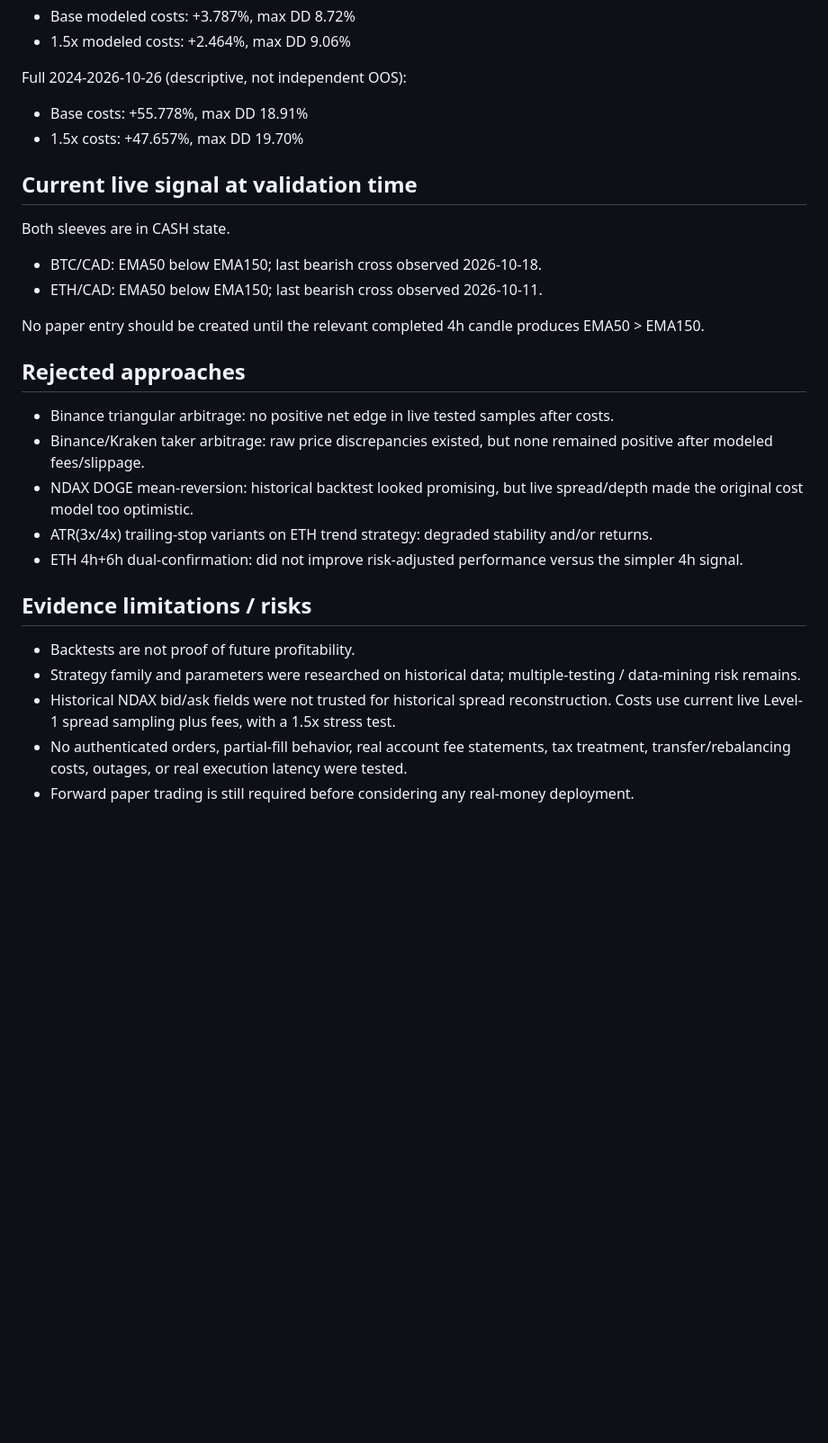
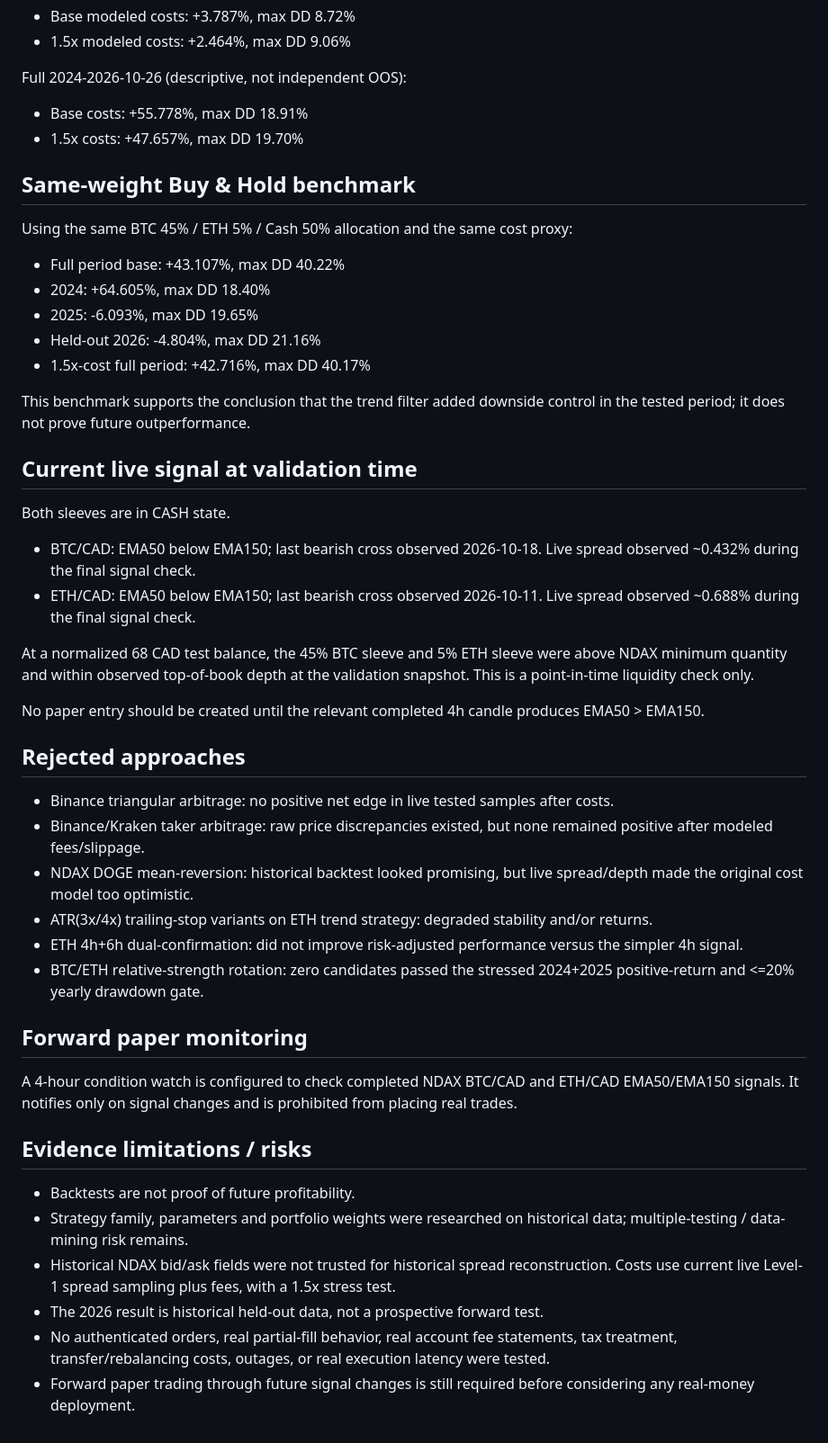
Before and after one commit to saifo383/arbitrage-validation-lab, a Markdown page: research/FINAL_CANDIDATE.md, the part around one of its changes. Shown at 90% size. Drawn GitHub-style; blank space fills up the shorter version.

Commit message:
Add benchmark and final validation evidence

```diff
--- a/research/FINAL_CANDIDATE.md
+++ b/research/FINAL_CANDIDATE.md
@@ -41,10 +41,22 @@ Full 2024-2026-10-26 (descriptive, not independent OOS):
 - Base costs: +55.778%, max DD 18.91%
 - 1.5x costs: +47.657%, max DD 19.70%
 
+## Same-weight Buy & Hold benchmark
+Using the same BTC 45% / ETH 5% / Cash 50% allocation and the same cost proxy:
+- Full period base: +43.107%, max DD 40.22%
+- 2024: +64.605%, max DD 18.40%
+- 2025: -6.093%, max DD 19.65%
+- Held-out 2026: -4.804%, max DD 21.16%
+- 1.5x-cost full period: +42.716%, max DD 40.17%
+
+This benchmark supports the conclusion that the trend filter added downside control in the tested period; it does not prove future outperformance.
+
 ## Current live signal at validation time
 Both sleeves are in CASH state.
-- BTC/CAD: EMA50 below EMA150; last bearish cross observed 2026-10-18.
-- ETH/CAD: EMA50 below EMA150; last bearish cross observed 2026-10-11.
+- BTC/CAD: EMA50 below EMA150; last bearish cross observed 2026-10-18. Live spread observed ~0.432% during the final signal check.
+- ETH/CAD: EMA50 below EMA150; last bearish cross observed 2026-10-11. Live spread observed ~0.688% during the final signal check.
+
+At a normalized 68 CAD test balance, the 45% BTC sleeve and 5% ETH sleeve were above NDAX minimum quantity and within observed top-of-book depth at the validation snapshot. This is a point-in-time liquidity check only.
 
 No paper entry should be created until the relevant completed 4h candle produces EMA50 > EMA150.
 
@@ -54,10 +66,15 @@ No paper entry should be created until the relevant completed 4h candle produces
 - NDAX DOGE mean-reversion: historical backtest looked promising, but live spread/depth made the original cost model too optimistic.
 - ATR(3x/4x) trailing-stop variants on ETH trend strategy: degraded stability and/or returns.
 - ETH 4h+6h dual-confirmation: did not improve risk-adjusted performance versus the simpler 4h signal.
+- BTC/ETH relative-strength rotation: zero candidates passed the stressed 2024+2025 positive-return and <=20% yearly drawdown gate.
+
+## Forward paper monitoring
+A 4-hour condition watch is configured to check completed NDAX BTC/CAD and ETH/CAD EMA50/EMA150 signals. It notifies only on signal changes and is prohibited from placing real trades.
 
 ## Evidence limitations / risks
 - Backtests are not proof of future profitability.
-- Strategy family and parameters were researched on historical data; multiple-testing / data-mining risk remains.
+- Strategy family, parameters and portfolio weights were researched on historical data; multiple-testing / data-mining risk remains.
 - Historical NDAX bid/ask fields were not trusted for historical spread reconstruction. Costs use current live Level-1 spread sampling plus fees, with a 1.5x stress test.
-- No authenticated orders, partial-fill behavior, real account fee statements, tax treatment, transfer/rebalancing costs, outages, or real execution latency were tested.
-- Forward paper trading is still required before considering any real-money deployment.
+- The 2026 result is historical held-out data, not a prospective forward test.
+- No authenticated orders, real partial-fill behavior, real account fee statements, tax treatment, transfer/rebalancing costs, outages, or real execution latency were tested.
+- Forward paper trading through future signal changes is still required before considering any real-money deployment.
```
Also changed, not shown: other parts of research/FINAL_CANDIDATE.md (+2 -2 lines).
